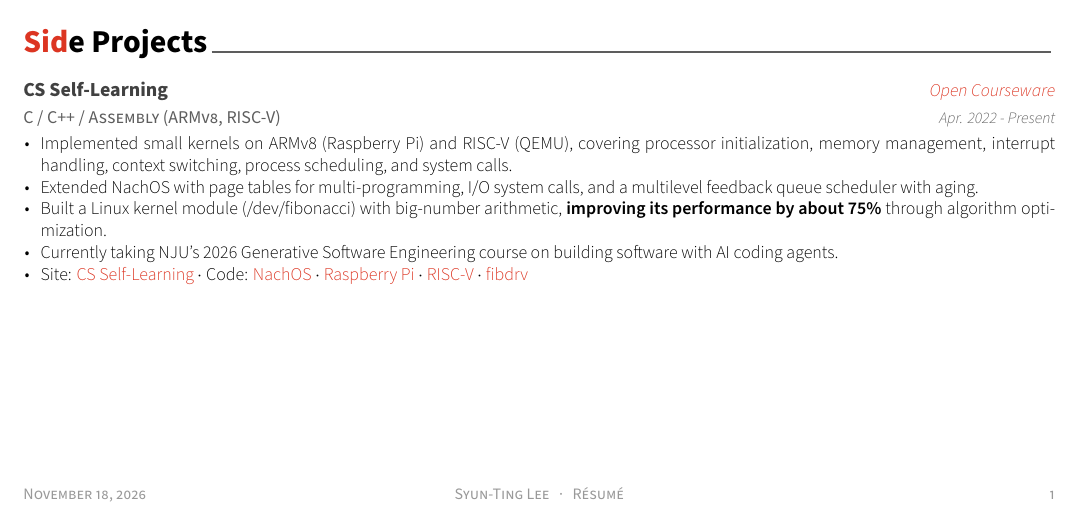
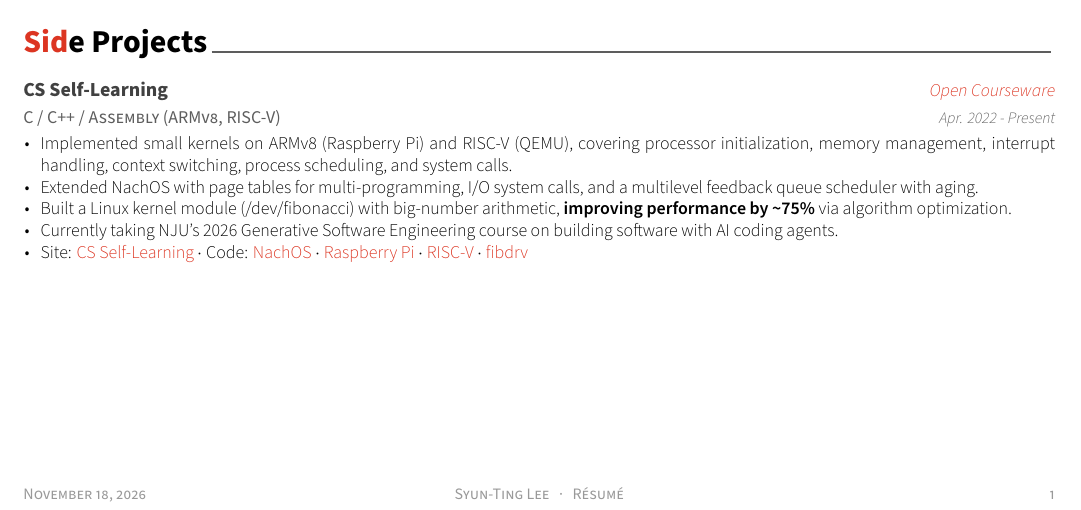
Before and after one commit to tingggggg/resume, a LaTeX CV (resume.tex, which reads resume/extracurricular.tex): part of the page, cut so that both start at the same text. Compiled offline with XeLaTeX.

Commit message:
Shorten fibdrv bullet to fit one line
Co-Authored-By: Claude Opus 5.5 <noreply@anthropic.com>

```diff
--- a/resume/extracurricular.tex
+++ b/resume/extracurricular.tex
@@ -19,7 +19,7 @@
       \begin{cvitems} % Description(s) of experience/contributions/knowledge
         \item{Implemented small kernels on ARMv8 (Raspberry Pi) and RISC-V (QEMU), covering processor initialization, memory management, interrupt handling, context switching, process scheduling, and system calls.}
         \item{Extended NachOS with page tables for multi-programming, I/O system calls, and a multilevel feedback queue scheduler with aging.}
-        \item{Built a Linux kernel module (/dev/fibonacci) with big-number arithmetic, \textbf{improving its performance by about 75\%} through algorithm optimization.}
+        \item{Built a Linux kernel module (/dev/fibonacci) with big-number arithmetic, \textbf{improving performance by \textasciitilde75\%} via algorithm optimization.}
         \item{Currently taking NJU's 2026 Generative Software Engineering course on building software with AI coding agents.}
         \item {Site: \href{https://tingggggg.github.io/cs-self-learning/}{\cvlink{CS Self-Learning}} $\cdot$ Code: \href{https://github.com/tingggggg/NTHU_Nachos_Project}{\cvlink{NachOS}} $\cdot$ \href{https://github.com/tingggggg/OSDIg}{\cvlink{Raspberry Pi}} $\cdot$ \href{https://github.com/tingggggg/riscv-operating-system/tree/main/os}{\cvlink{RISC-V}} $\cdot$ \href{https://github.com/tingggggg/fibdrv}{\cvlink{fibdrv}}}
       \end{cvitems}
```
